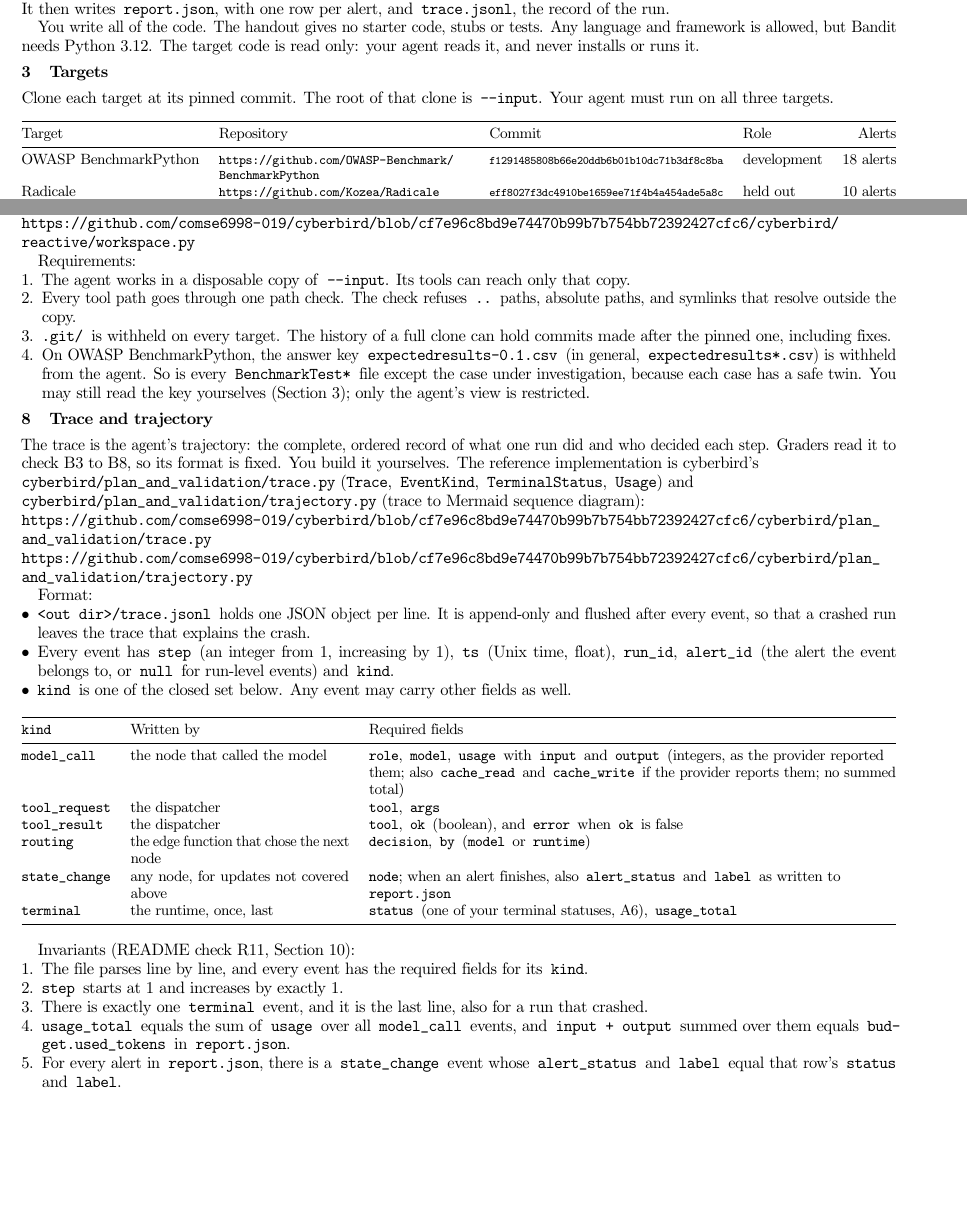
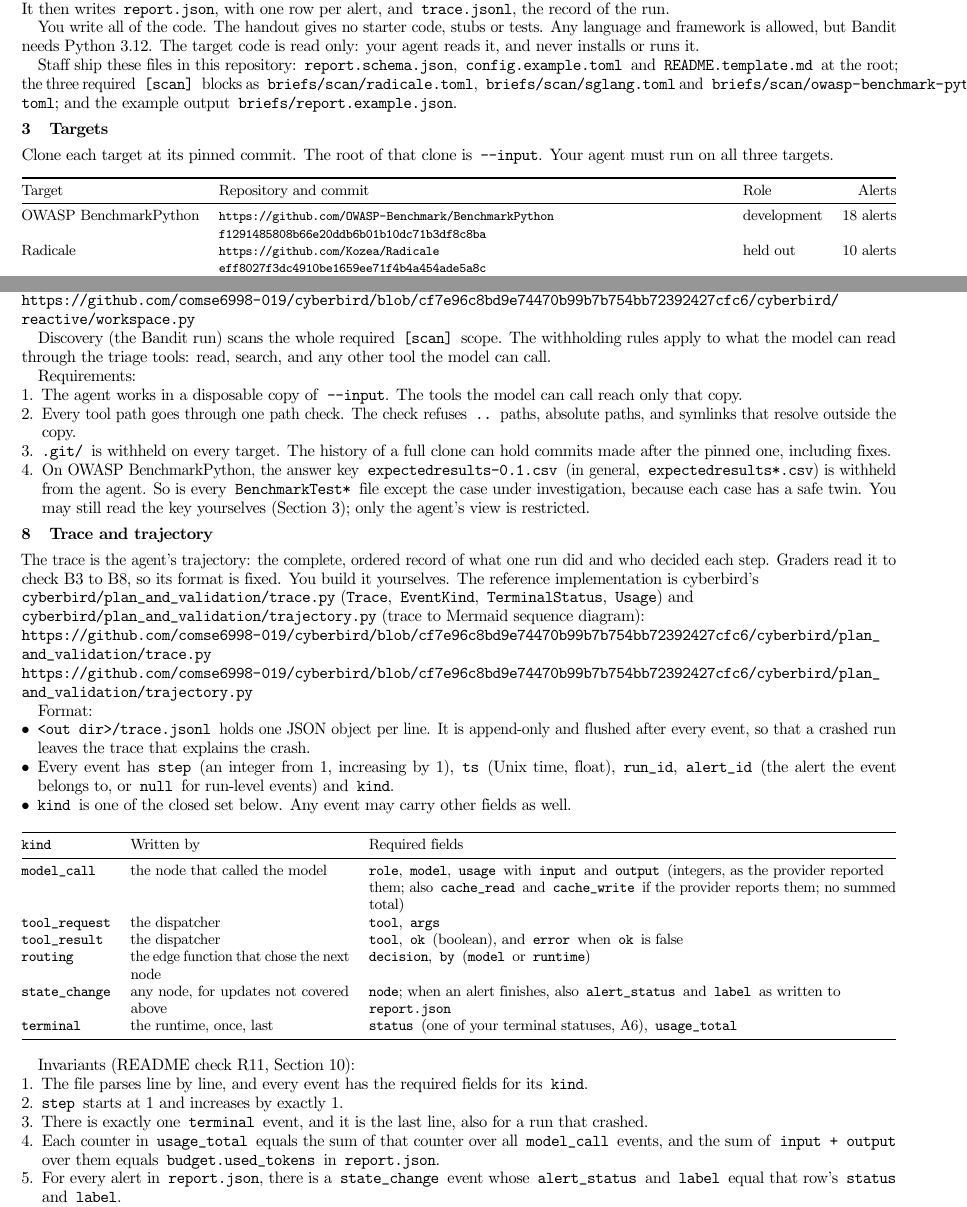
Before and after one commit to comse6998-019/hw1-agent-architectures, a LaTeX problem sheet (briefs/hw1.tex): two parts of pages 1 and 3 of 6, joined at a grey line, cut so that both start at the same text, the shorter picture padded with empty space. Compiled offline with pdfLaTeX.

Commit message:
Brief: clarify discovery vs withholding; OWASP example; polish

```diff
--- a/briefs/hw1.tex
+++ b/briefs/hw1.tex
@@ -5,6 +5,7 @@
 \usepackage{booktabs,tabularx,array,enumitem,xcolor,listings}
 \usepackage[breakable]{tcolorbox}
 \tcbuselibrary{skins} % the preamble's `enhanced' key needs this library
+\usepackage{xltabular} % rubric tables may break across pages
 \usepackage[hidelinks]{hyperref}
 \setlist{nosep,leftmargin=*}
 \renewcommand\tabularxcolumn[1]{>{\raggedright\arraybackslash}p{#1}}
@@ -68,6 +69,12 @@ You write all of the code. The handout gives no starter code, stubs or tests.
 Any language and framework is allowed, but Bandit needs Python 3.12. The target
 code is read only: your agent reads it, and never installs or runs it.
 
+Staff ship these files in this repository: \code{report.schema.json},
+\code{config.example.toml} and \code{README.template.md} at the root; the three
+required \code{[scan]} blocks as \file{briefs/scan/radicale.toml},
+\file{briefs/scan/sglang.toml} and \file{briefs/scan/owasp-benchmark-python.toml};
+and the example output \file{briefs/report.example.json}.
+
 \section{Targets}\label{sec:targets}
 
 Clone each target at its pinned commit. The root of that clone is
@@ -75,13 +82,14 @@ Clone each target at its pinned commit. The root of that clone is
 
 \begin{center}
 \small
-\begin{tabularx}{\linewidth}{@{}l>{\footnotesize}X>{\ttfamily\scriptsize}llr@{}}
+\newcommand\repo[2]{\begin{tabular}[t]{@{}l@{}}\footnotesize\url{#1}\\\ttfamily\footnotesize #2\end{tabular}}
+\begin{tabularx}{\linewidth}{@{}lXlr@{}}
 \toprule
-Target & \normalfont\small Repository & \normalfont\small Commit & Role & Alerts \\
+Target & Repository and commit & Role & Alerts \\
 \midrule
-OWASP BenchmarkPython & \url{https://github.com/OWASP-Benchmark/BenchmarkPython} & f1291485808b66e20ddb6b01b10dc71b3df8c8ba & development & 18 alerts \\
-Radicale & \url{https://github.com/Kozea/Radicale} & eff8027f3dc4910be1659ee71f4b4a454ade5a8c & held out & 10 alerts \\
-SGLang & \url{https://github.com/sgl-project/sglang} & bbe9c7eeb520b0a67e92d133dfc137a3688dc7f2 & held out & 21 alerts \\
+OWASP BenchmarkPython & \repo{https://github.com/OWASP-Benchmark/BenchmarkPython}{f1291485808b66e20ddb6b01b10dc71b3df8c8ba} & development & 18 alerts \\
+Radicale & \repo{https://github.com/Kozea/Radicale}{eff8027f3dc4910be1659ee71f4b4a454ade5a8c} & held out & 10 alerts \\
+SGLang & \repo{https://github.com/sgl-project/sglang}{bbe9c7eeb520b0a67e92d133dfc137a3688dc7f2} & held out & 21 alerts \\
 \bottomrule
 \end{tabularx}
 \end{center}
@@ -159,10 +168,14 @@ in the configuration. The reference pattern is cyberbird's
 \code{AgentWorkspace} and \code{WITHHELD_GLOBS}:
 {\raggedright\url{https://github.com/comse6998-019/cyberbird/blob/cf7e96c8bd9e74470b99b7b754bb72392427cfc6/cyberbird/reactive/workspace.py}\par}
 
+Discovery (the Bandit run) scans the whole required \code{[scan]} scope. The
+withholding rules apply to what the model can read through the triage tools:
+read, search, and any other tool the model can call.
+
 Requirements:
 \begin{enumerate}
-\item The agent works in a disposable copy of \code{--input}. Its tools can reach
-  only that copy.
+\item The agent works in a disposable copy of \code{--input}. The tools the model
+  can call reach only that copy.
 \item Every tool path goes through one path check. The check refuses \code{..}
   paths, absolute paths, and symlinks that resolve outside the copy.
 \item \code{.git/} is withheld on every target. The history of a full clone can
@@ -229,9 +242,9 @@ Invariants (README check R11, Section~\ref{sec:readme}):
 \item \code{step} starts at 1 and increases by exactly 1.
 \item There is exactly one \code{terminal} event, and it is the last line, also
   for a run that crashed.
-\item \code{usage_total} equals the sum of \code{usage} over all
-  \code{model_call} events, and \code{input + output} summed over them equals
-  \code{budget.used_tokens} in \code{report.json}.
+\item Each counter in \code{usage_total} equals the sum of that counter over all
+  \code{model_call} events, and the sum of \code{input + output} over them
+  equals \code{budget.used_tokens} in \code{report.json}.
 \item For every alert in \code{report.json}, there is a \code{state_change}
   event whose \code{alert_status} and \code{label} equal that row's
   \code{status} and \code{label}.
```
Also changed, not shown: briefs/hw1.pdf, briefs/hw1.tex (31 more changed lines), 1 other file.
